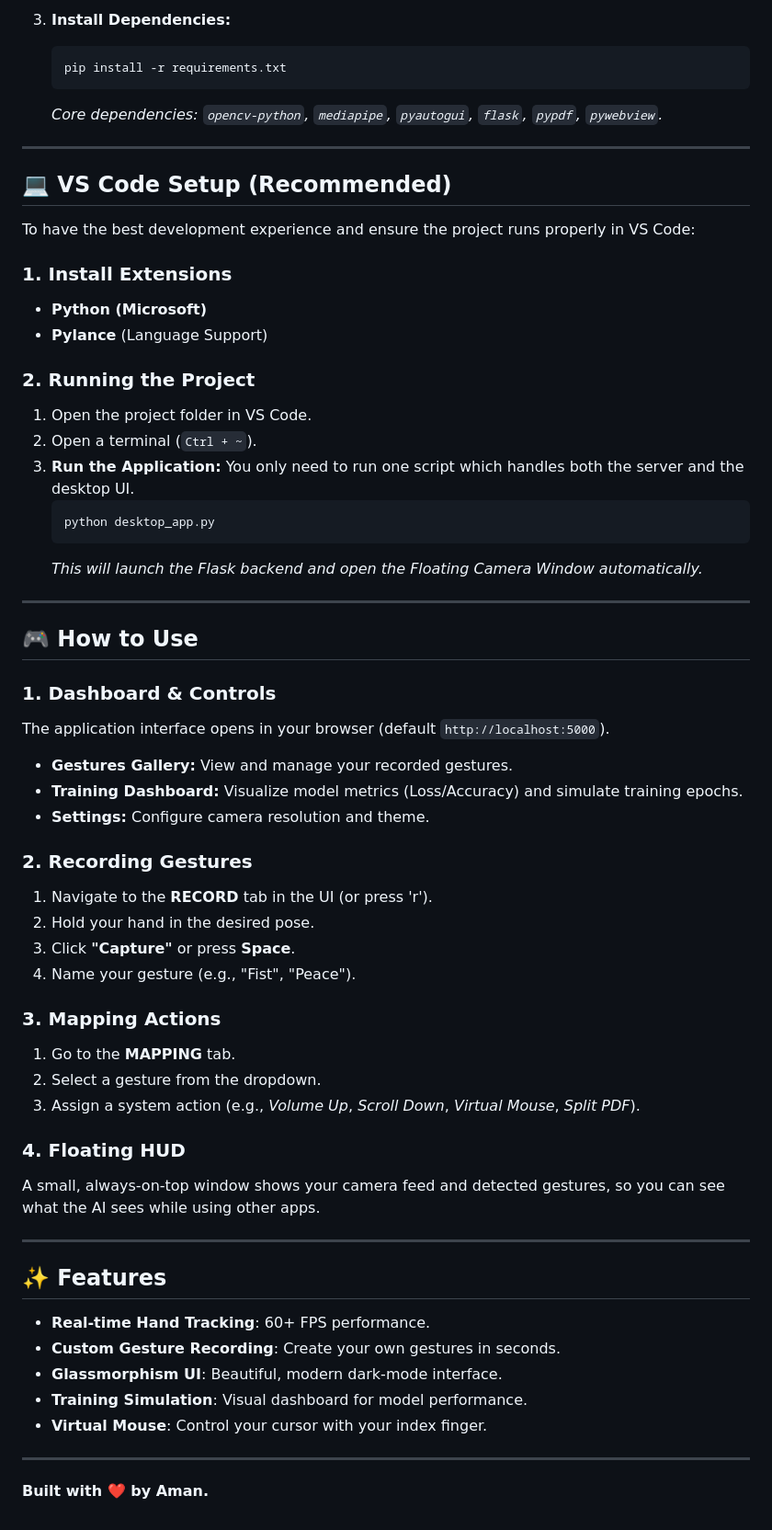
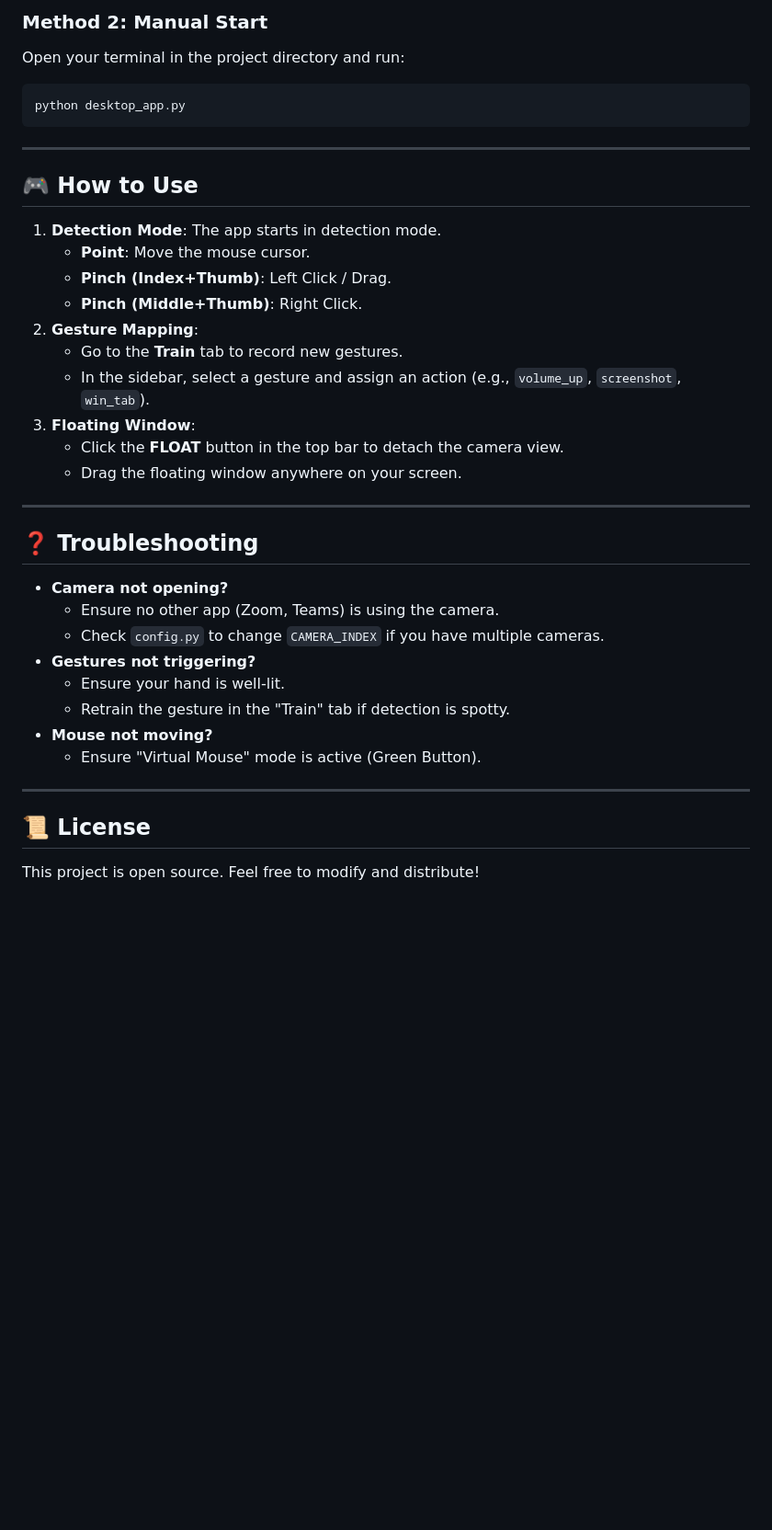
Before and after one commit to Aman130901/-hand-gesture-control, a Markdown page: README.md, the part around one of its changes. Shown at 92% size. Rendered like a GitHub page; blank space fills up the shorter version.

Commit message:
Add new README with setup instructions

````diff
--- a/README.md
+++ b/README.md
@@ -50,62 +54,38 @@ To run this project, you need:
-3.  **Install Dependencies:**
-    ```bash
-    pip install -r requirements.txt
-    ```
-    *Core dependencies: `opencv-python`, `mediapipe`, `pyautogui`, `flask`, `pypdf`, `pywebview`.*
-
----
-
-## 💻 VS Code Setup (Recommended)
-
-To have the best development experience and ensure the project runs properly in VS Code:
-
-### 1. Install Extensions
-*   **Python (Microsoft)**
-*   **Pylance** (Language Support)
-
-### 2. Running the Project
-1.  Open the project folder in VS Code.
-2.  Open a terminal (`Ctrl + ~`).
-3.  **Run the Application:**
-    You only need to run one script which handles both the server and the desktop UI.
-    ```bash
-    python desktop_app.py
-    ```
-    *This will launch the Flask backend and open the Floating Camera Window automatically.*
+### Method 2: Manual Start
+Open your terminal in the project directory and run:
+```bash
+python desktop_app.py
+```
 
 ---
 
 ## 🎮 How to Use
 
-### 1. Dashboard & Controls
-The application interface opens in your browser (default `http://localhost:5000`).
-*   **Gestures Gallery:** View and manage your recorded gestures.
-*   **Training Dashboard:** Visualize model metrics (Loss/Accuracy) and simulate training epochs.
-*   **Settings:** Configure camera resolution and theme.
-
-### 2. Recording Gestures
-1.  Navigate to the **RECORD** tab in the UI (or press 'r').
-2.  Hold your hand in the desired pose.
-3.  Click **"Capture"** or press **Space**.
-4.  Name your gesture (e.g., "Fist", "Peace").
-
-### 3. Mapping Actions
-1.  Go to the **MAPPING** tab.
-2.  Select a gesture from the dropdown.
-3.  Assign a system action (e.g., *Volume Up*, *Scroll Down*, *Virtual Mouse*, *Split PDF*).
-
-### 4. Floating HUD
-A small, always-on-top window shows your camera feed and detected gestures, so you can see what the AI sees while using other apps.
+1. **Detection Mode**: The app starts in detection mode.
+   - **Point**: Move the mouse cursor.
+   - **Pinch (Index+Thumb)**: Left Click / Drag.
+   - **Pinch (Middle+Thumb)**: Right Click.
+2. **Gesture Mapping**:
+   - Go to the **Train** tab to record new gestures.
+   - In the sidebar, select a gesture and assign an action (e.g., `volume_up`, `screenshot`, `win_tab`).
+3. **Floating Window**:
+   - Click the **FLOAT** button in the top bar to detach the camera view.
+   - Drag the floating window anywhere on your screen.
 
 ---
 
-## ✨ Features
-*   **Real-time Hand Tracking**: 60+ FPS performance.
-*   **Custom Gesture Recording**: Create your own gestures in seconds.
-*   **Glassmorphism UI**: Beautiful, modern dark-mode interface.
-*   **Training Simulation**: Visual dashboard for model performance.
-*   **Virtual Mouse**: Control your cursor with your index finger.
+## ❓ Troubleshooting
+
+- **Camera not opening?**
+  - Ensure no other app (Zoom, Teams) is using the camera.
+  - Check `config.py` to change `CAMERA_INDEX` if you have multiple cameras.
+- **Gestures not triggering?**
+  - Ensure your hand is well-lit.
+  - Retrain the gesture in the "Train" tab if detection is spotty.
+- **Mouse not moving?**
+  - Ensure "Virtual Mouse" mode is active (Green Button).
 
 ---
 
-**Built with ❤️ by Aman.**
+## 📜 License
+This project is open source. Feel free to modify and distribute!
````
Also changed, not shown: other parts of README.md (+40 -36 lines).
